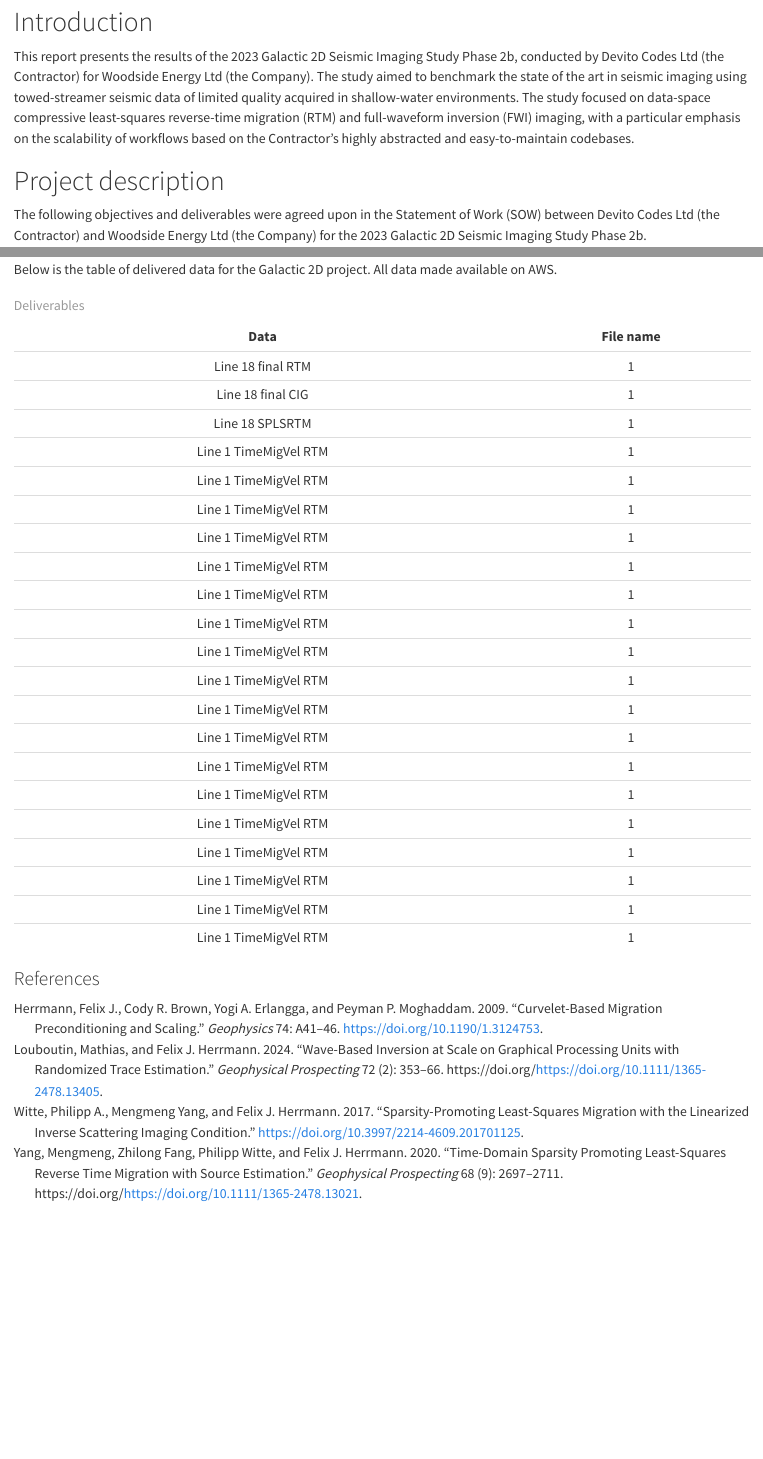
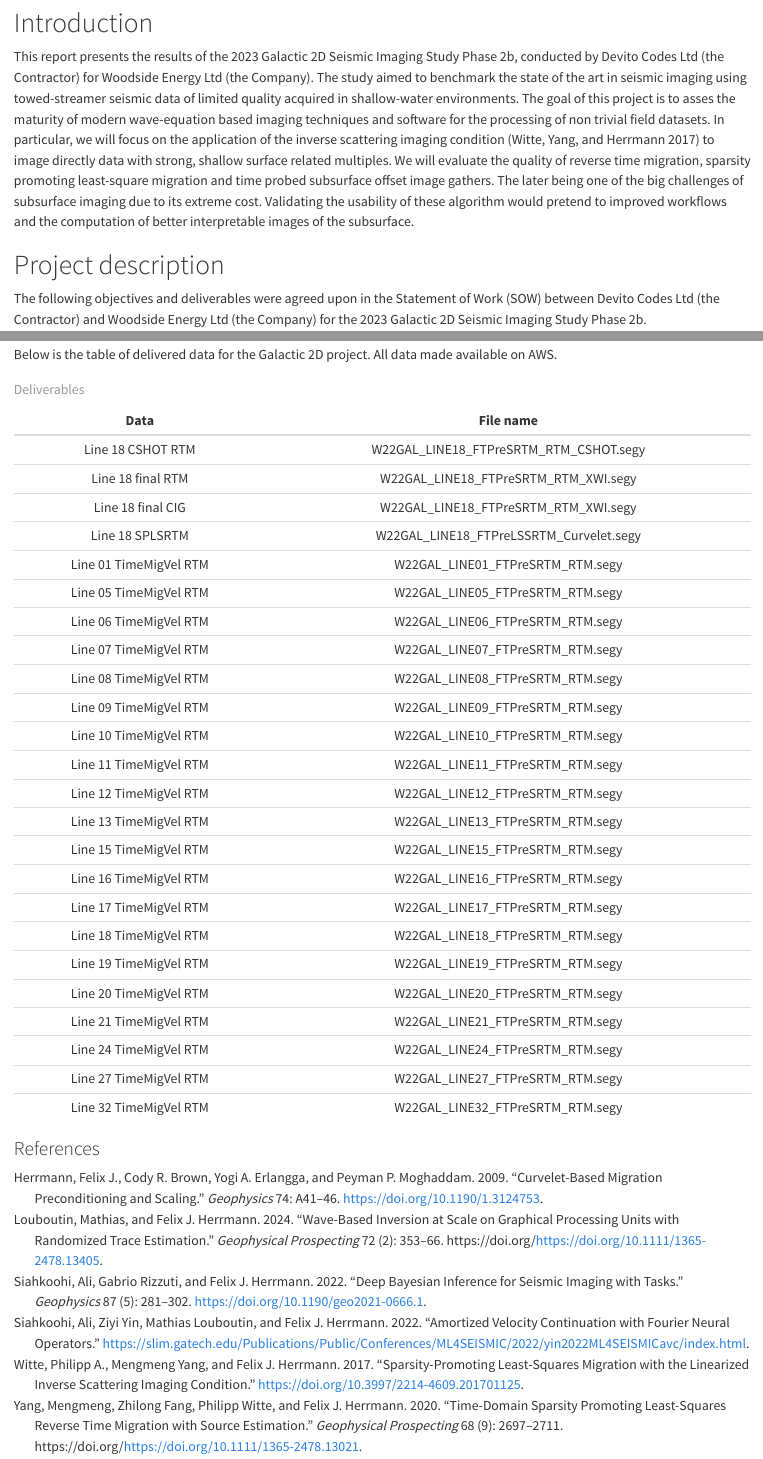
Before and after one commit to mloubout/galactic2d, a Quarto document (report/galactic_reg.qmd): the page in a window 1100 px wide, from 150 px down before the commit and from 180 px down after it, so that both start at the same text, and a second part further down, joined at a grey line. Rendered offline with R 4.5, knitr and Pandoc in place of Quarto, with nearby package versions.

Commit message:
more text

```diff
--- a/report/galactic_reg.qmd
+++ b/report/galactic_reg.qmd
@@ -1,4 +1,4 @@
 ---
 author: Devito Codes Ltd
-title: Final report, 2023 Galactic 2D Seismic Imaging Study Phase 2b
+title: "Final report \n 2023 Galactic 2D Seismic Imaging Study Phase 2b"
 bibliography: report.bib
@@ -5,9 +8,12 @@
+  holder: Devito Codes, Ltd
+  year: 2024
+license: MIT
 ---
-
 
 # Introduction
 
-This report presents the results of the 2023 Galactic 2D Seismic Imaging Study Phase 2b, conducted by Devito Codes Ltd (the Contractor) for Woodside Energy Ltd (the Company). The study aimed to benchmark the state of the art in seismic imaging using towed-streamer seismic data of limited quality acquired in shallow-water environments. The study focused on data-space compressive least-squares reverse-time migration (RTM) and full-waveform inversion (FWI) imaging, with a particular emphasis on the scalability of workflows based on the Contractor’s highly abstracted and easy-to-maintain codebases.
+This report presents the results of the 2023 Galactic 2D Seismic Imaging Study Phase 2b, conducted by Devito Codes Ltd (the Contractor) for Woodside Energy Ltd (the Company). The study aimed to benchmark the state of the art in seismic imaging using towed-streamer seismic data of limited quality acquired in shallow-water environments. The goal of this project is to asses the
+maturity of modern wave-equation based imaging techniques and software for the processing of non trivial field datasets. In particular, we will focus on the application of the inverse scattering imaging condition [@witte2017EAGEspl] to image directly data with strong, shallow surface related multiples. We will evaluate the quality of reverse time migration, sparsity promoting least-square migration and time probed subsurface offset image gathers. The later being one of the big challenges of subsurface imaging due to its extreme cost. Validating the usability of these algorithm would pretend to improved workflows and the computation of better interpretable images of the subsurface.
 
 # Project description
 
@@ -244,27 +242,30 @@
 
 | Data    | File name |
 |:-------:|:------:|
-| Line 18 final RTM | 1 |
-| Line 18 final CIG | 1 |
-| Line 18 SPLSRTM | 1 |
-| Line 1 TimeMigVel RTM | 1 |
-| Line 1 TimeMigVel RTM | 1 |
-| Line 1 TimeMigVel RTM | 1 |
-| Line 1 TimeMigVel RTM | 1 |
-| Line 1 TimeMigVel RTM | 1 |
-| Line 1 TimeMigVel RTM | 1 |
-| Line 1 TimeMigVel RTM | 1 |
-| Line 1 TimeMigVel RTM | 1 |
-| Line 1 TimeMigVel RTM | 1 |
-| Line 1 TimeMigVel RTM | 1 |
-| Line 1 TimeMigVel RTM | 1 |
-| Line 1 TimeMigVel RTM | 1 |
-| Line 1 TimeMigVel RTM | 1 |
-| Line 1 TimeMigVel RTM | 1 |
-| Line 1 TimeMigVel RTM | 1 |
-| Line 1 TimeMigVel RTM | 1 |
-| Line 1 TimeMigVel RTM | 1 |
-| Line 1 TimeMigVel RTM | 1 |
+| Line 18 CSHOT RTM | W22GAL_LINE18_FTPreSRTM_RTM_CSHOT.segy |
+| Line 18 final RTM | W22GAL_LINE18_FTPreSRTM_RTM_XWI.segy |
+| Line 18 final CIG | W22GAL_LINE18_FTPreSRTM_RTM_XWI.segy |
+| Line 18 SPLSRTM | W22GAL_LINE18_FTPreLSSRTM_Curvelet.segy |
+| Line 01 TimeMigVel RTM | W22GAL_LINE01_FTPreSRTM_RTM.segy |
+| Line 05 TimeMigVel RTM | W22GAL_LINE05_FTPreSRTM_RTM.segy |
+| Line 06 TimeMigVel RTM | W22GAL_LINE06_FTPreSRTM_RTM.segy |
+| Line 07 TimeMigVel RTM | W22GAL_LINE07_FTPreSRTM_RTM.segy |
+| Line 08 TimeMigVel RTM | W22GAL_LINE08_FTPreSRTM_RTM.segy |
+| Line 09 TimeMigVel RTM | W22GAL_LINE09_FTPreSRTM_RTM.segy |
+| Line 10 TimeMigVel RTM | W22GAL_LINE10_FTPreSRTM_RTM.segy |
+| Line 11 TimeMigVel RTM | W22GAL_LINE11_FTPreSRTM_RTM.segy |
+| Line 12 TimeMigVel RTM | W22GAL_LINE12_FTPreSRTM_RTM.segy |
+| Line 13 TimeMigVel RTM | W22GAL_LINE13_FTPreSRTM_RTM.segy |
+| Line 15 TimeMigVel RTM | W22GAL_LINE15_FTPreSRTM_RTM.segy |
+| Line 16 TimeMigVel RTM | W22GAL_LINE16_FTPreSRTM_RTM.segy |
+| Line 17 TimeMigVel RTM | W22GAL_LINE17_FTPreSRTM_RTM.segy |
+| Line 18 TimeMigVel RTM | W22GAL_LINE18_FTPreSRTM_RTM.segy |
+| Line 19 TimeMigVel RTM | W22GAL_LINE19_FTPreSRTM_RTM.segy |
+| Line 20 TimeMigVel RTM | W22GAL_LINE20_FTPreSRTM_RTM.segy |
+| Line 21 TimeMigVel RTM | W22GAL_LINE21_FTPreSRTM_RTM.segy |
+| Line 24 TimeMigVel RTM | W22GAL_LINE24_FTPreSRTM_RTM.segy |
+| Line 27 TimeMigVel RTM | W22GAL_LINE27_FTPreSRTM_RTM.segy |
+| Line 32 TimeMigVel RTM | W22GAL_LINE32_FTPreSRTM_RTM.segy |
 
 : Deliverables
 
--- a/report/report.bib
+++ b/report/report.bib
@@ -59,3 +59,30 @@
 abstract = {ABSTRACT Least-squares reverse-time migration is well known for its capability to generate artefact-free true-amplitude subsurface images through fitting observed data in the least-squares sense. However, when applied to realistic imaging problems, this approach is faced with issues related to overfitting and excessive computational costs induced by many wave-equation solves. The fact that the source function is unknown complicates this situation even further. Motivated by recent results in stochastic optimization and transform-domain sparsity promotion, we demonstrate that the computational costs of inversion can be reduced significantly while avoiding imaging artefacts and restoring amplitudes. While powerful, these new approaches do require accurate information on the source-time function, which is often lacking. Without this information, the imaging quality deteriorates rapidly. We address this issue by presenting an approach where the source-time function is estimated on the fly through a technique known as variable projection. Aside from introducing negligible computational overhead, the proposed method is shown to perform well on imaging problems with noisy data and problems that involve complex settings such as salt. In either case, the presented method produces high-resolution high-amplitude fidelity images including an estimate for the source-time function. In addition, due to its use of stochastic optimization, we arrive at these images at roughly one to two times the cost of conventional reverse-time migration involving all data.},
 year = {2020}
 }
+
+
+@article {siahkoohi2021dbif,
+	title = {Deep Bayesian inference for seismic imaging with tasks},
+	journal = {Geophysics},
+	volume = {87},
+	number = {5},
+	year = {2022},
+	note = {(Geophysics)},
+	month = {07},
+	pages = {281-302},
+	abstract = {We propose to use techniques from Bayesian inference and deep neural networks to translate uncertainty in seismic imaging to uncertainty in tasks performed on the image, such as horizon tracking. Seismic imaging is an ill-posed inverse problem because of unavoidable bandwidth and aperture limitations, which that is hampered by the presence of noise and linearization errors. Many regularization methods, such as transform-domain sparsity promotion, have been designed to deal with the adverse effects of these errors, however, these methods run the risk of biasing the solution and do not provide information on uncertainty in the image space and how this uncertainty impacts certain tasks on the image. A systematic approach is proposed to translate uncertainty due to noise in the data to confidence intervals of automatically tracked horizons in the image. The uncertainty is characterized by a convolutional neural network (CNN) and to assess these uncertainties, samples are drawn from the posterior distribution of the CNN weights, used to parameterize the image. Compared to traditional priors, in the literature it is argued that these CNNs introduce a flexible inductive bias that is a surprisingly good fit for many diverse domains in imaging. The method of stochastic gradient Langevin dynamics is employed to sample from the posterior distribution. This method is designed to handle large scale Bayesian inference problems with computationally expensive forward operators as in seismic imaging. Aside from offering a robust alternative to maximum a posteriori estimate that is prone to overfitting, access to these samples allow us to translate uncertainty in the image, due to noise in the data, to uncertainty on the tracked horizons. For instance, it admits estimates for the pointwise standard deviation on the image and for confidence intervals on its automatically tracked horizons.},
+	keywords = {deep priors, horizon tracking, seismic imaging, Uncertainty quantification},
+	doi = {10.1190/geo2021-0666.1},
+	url = {https://slim.gatech.edu/Publications/Public/Journals/Geophysics/2022/siahkoohi2021dbif/paper.html},
+	author = {Ali Siahkoohi and Gabrio Rizzuti and Felix J. Herrmann}
+}
+
+@presentation {yin2022ML4SEISMICavc,
+	title = {Amortized velocity continuation with Fourier neural operators},
+	year = {2022},
+	month = {11},
+	abstract = {Velocity continuation aims to map the migration image using one background model to the image using another background model. It is of great importance to quantify the uncertainty in seismic imaging result from various background models. With Fourier neural operators as a learned surrogate, this continuation from a given background model to an unseen background model can be quite accurately estimated with near-zero cost. However, the limitation of the prior art is that the input background model and the survey area are assumed to be fixed. The main contribution of this work is to extend the Fourier neural operator surrogate to be amortized over different given background models and survey areas. We verify the effectiveness of our learned surrogates by a realistic example on different areas of Parihaka dataset against different background models.},
+	keywords = {Fourier neural operators, ML4SEISMIC, SLIM, Uncertainty quantification, velocity continuation},
+	url = {https://slim.gatech.edu/Publications/Public/Conferences/ML4SEISMIC/2022/yin2022ML4SEISMICavc/index.html},
+	author = {Ali Siahkoohi and Ziyi Yin and Mathias Louboutin and Felix J. Herrmann}
+}
```
Also changed, not shown: report/galactic_reg.qmd (21 more changed lines).
